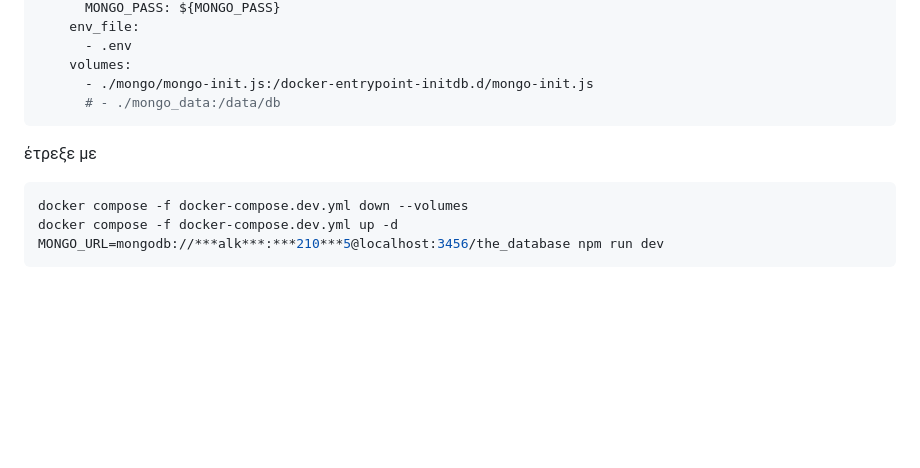
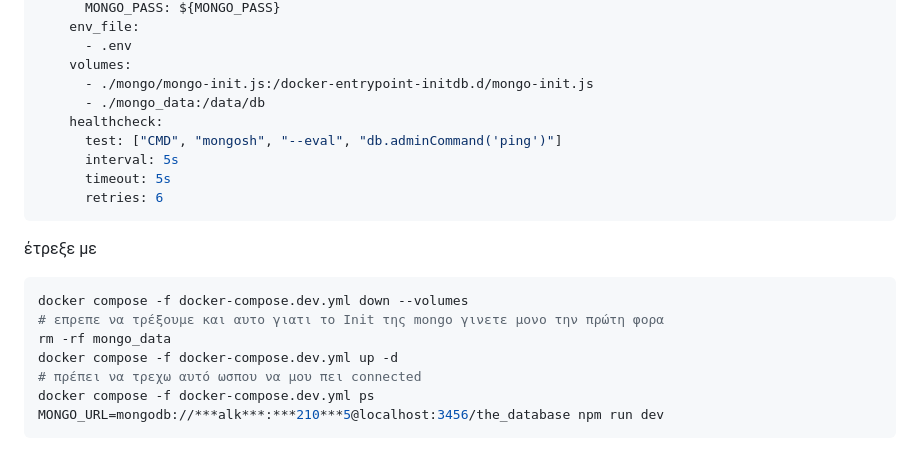
Before and after one commit to alkisax/finlandMoocFullStackPart12Containers, a Markdown page: notes.md, the part around the change printed below. GitHub-like rendering; blank space fills up the shorter version.

````diff
--- a/notes.md
+++ b/notes.md
@@ -195,12 +195,21 @@ services:
       - .env
     volumes:
       - ./mongo/mongo-init.js:/docker-entrypoint-initdb.d/mongo-init.js
-      # - ./mongo_data:/data/db
+      - ./mongo_data:/data/db
+    healthcheck:
+      test: ["CMD", "mongosh", "--eval", "db.adminCommand('ping')"]
+      interval: 5s
+      timeout: 5s
+      retries: 6
 ```
 
 έτρεξε με
 ```bash
 docker compose -f docker-compose.dev.yml down --volumes
+# επρεπε να τρέξουμε και αυτο γιατι το Init της mongo γινετε μονο την πρώτη φορα
+rm -rf mongo_data
 docker compose -f docker-compose.dev.yml up -d
+# πρέπει να τρεχω αυτό ωσπου να μου πει connected
+docker compose -f docker-compose.dev.yml ps
 MONGO_URL=mongodb://***alk***:***210***5@localhost:3456/the_database npm run dev
 ```
````
Also changed, not shown: other parts of notes.md (+1 -1 lines).
